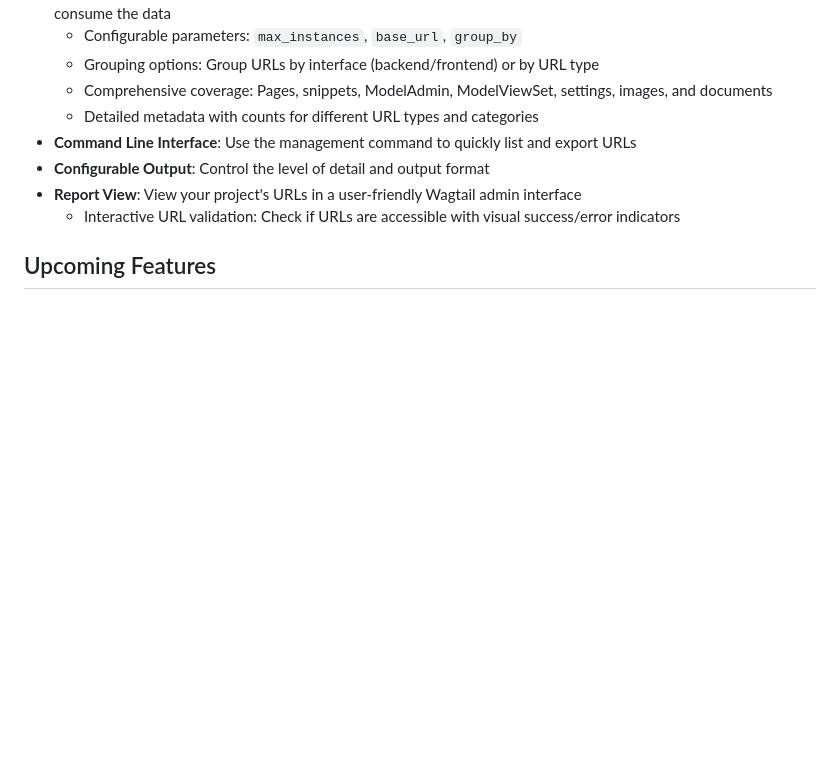
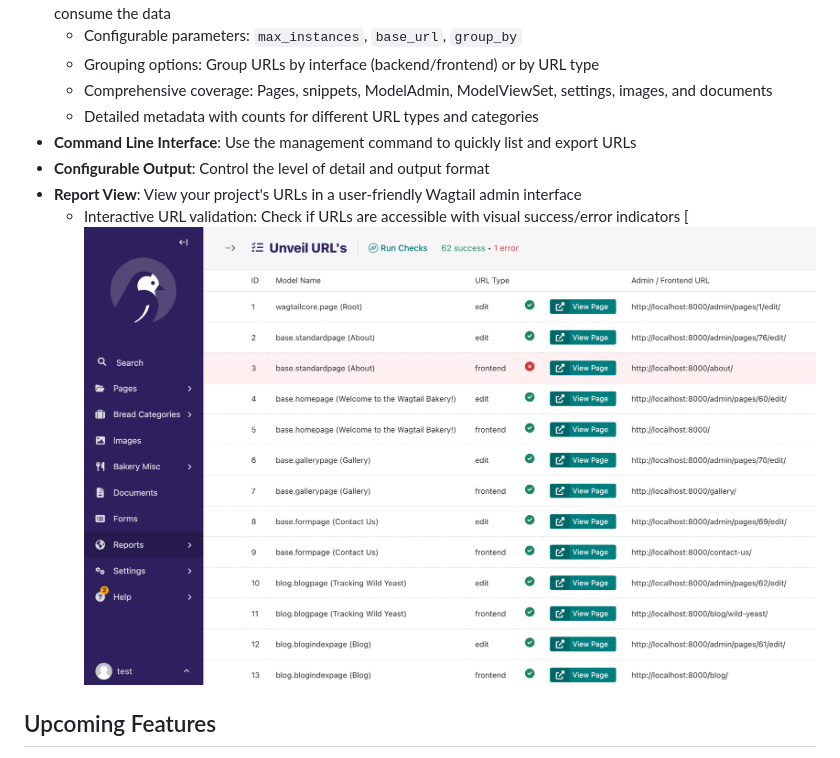
Before and after one commit to wagtail-packages/wagtail-unveil, a Markdown page: README.md, the part around the change. Rendered like a GitHub page; pictures changed too: docs/assets/report-interface.png (added); blank space fills up the shorter version.

Commit message:
Add report view screen shot

```diff
--- a/README.md
+++ b/README.md
@@ -55,6 +55,7 @@ The command has a few flags that can be used to adjust the output. The flags are
 - **Configurable Output**: Control the level of detail and output format
 - **Report View**: View your project's URLs in a user-friendly Wagtail admin interface
   - Interactive URL validation: Check if URLs are accessible with visual success/error indicators
+  [![Report View Screenshot](./docs/assets/report-interface.png)
 
 ## Upcoming Features
 
```
